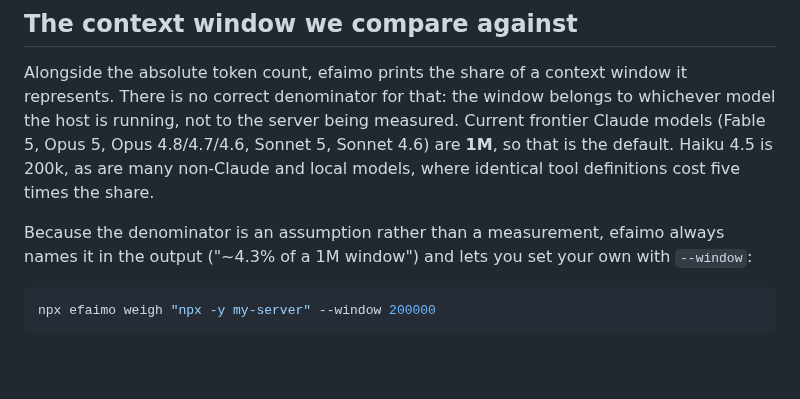
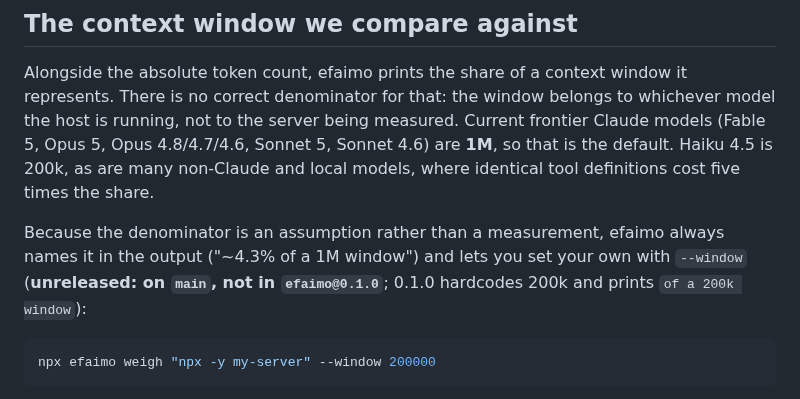
Before and after one commit to efaimo-ai/efaimo, a Markdown page: docs/METHODOLOGY.md, the part around the change. Rendered like a GitHub page; blank space fills up the shorter version.

````diff
--- a/docs/METHODOLOGY.md
+++ b/docs/METHODOLOGY.md
@@ -60,7 +60,7 @@ the share.
 
 Because the denominator is an assumption rather than a measurement, efaimo
 always names it in the output ("~4.3% of a 1M window") and lets you set your
-own with `--window`:
+own with `--window` (**unreleased: on `main`, not in `efaimo@0.1.0`**; 0.1.0 hardcodes 200k and prints `of a 200k window`):
 
 ```bash
 npx efaimo weigh "npx -y my-server" --window 200000
````
Also changed, not shown: README.md (+4 -2 lines), assets/architecture.png, assets/demo.png, 4 other files.
